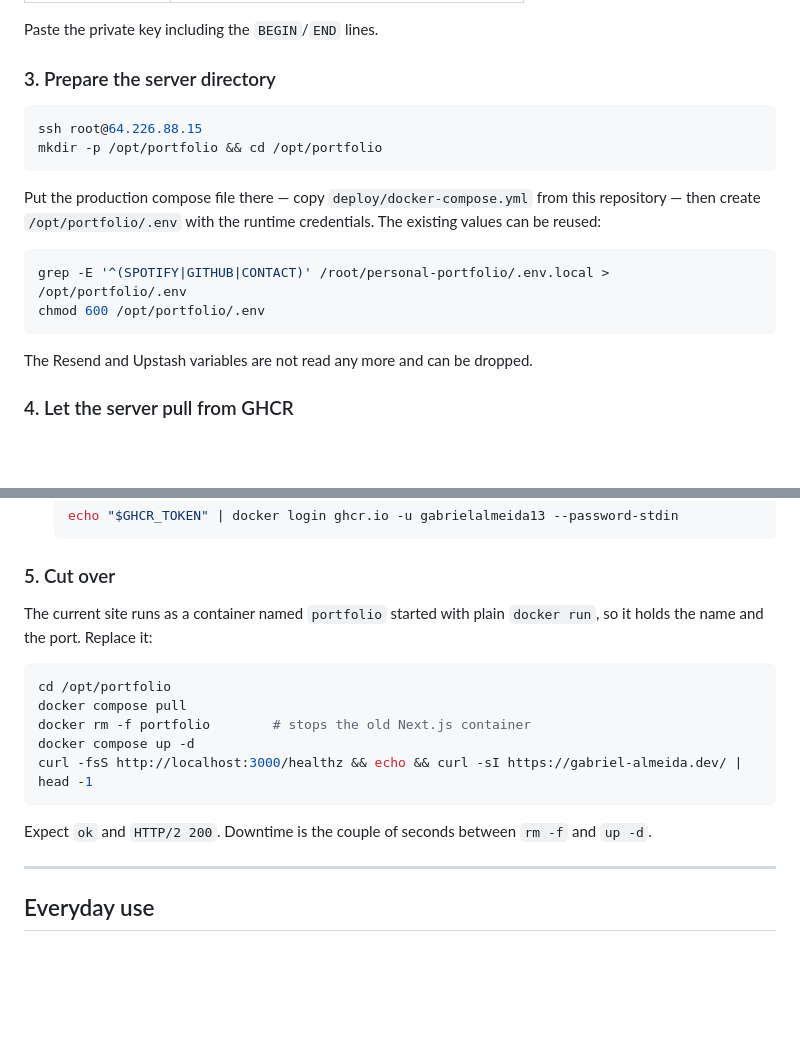
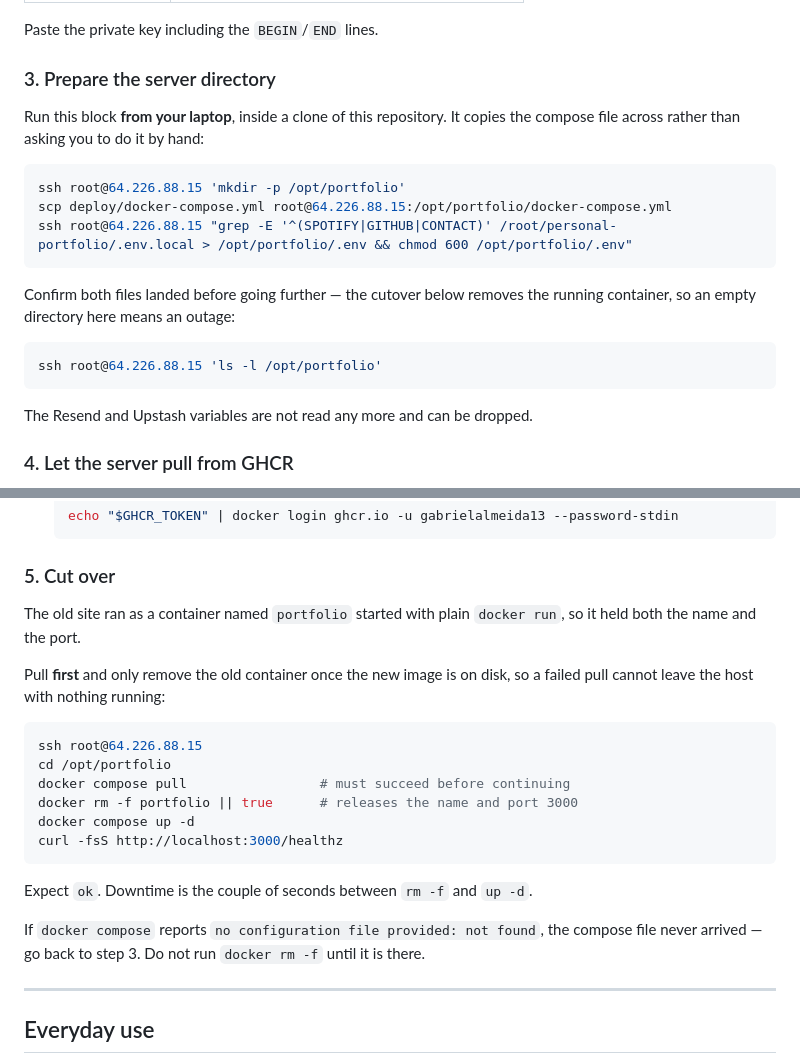
Before and after one commit to gabrielalmeida13/personal-portfolio, a Markdown page: deploy/README.md, 2 parts joined by grey strips. Rendered like a GitHub page; blank space fills up the shorter version.

Commit message:
docs: make the deploy runbook safe to paste
The setup block contained a manual step written as a shell comment, so
pasting the block skipped copying the compose file while still running
`docker rm -f portfolio`. That removed the running container and left
`docker compose` with no configuration to start anything from, taking the
site down.

- step 3 now copies the file with scp from the laptop and verifies both
  files landed before continuing
- the cutover pulls before removing anything, so a failed pull cannot leave
  the host with nothing running
- name the exact error that means the compose file is missing, and say not
  to remove the container until it is there

````diff
--- a/deploy/README.md
+++ b/deploy/README.md
@@ -43,18 +43,20 @@ Paste the private key including the `BEGIN`/`END` lines.
 
 ### 3. Prepare the server directory
 
+Run this block **from your laptop**, inside a clone of this repository. It
+copies the compose file across rather than asking you to do it by hand:
+
 ```bash
-ssh root@64.226.88.15
-mkdir -p /opt/portfolio && cd /opt/portfolio
+ssh root@64.226.88.15 'mkdir -p /opt/portfolio'
+scp deploy/docker-compose.yml root@64.226.88.15:/opt/portfolio/docker-compose.yml
+ssh root@64.226.88.15 "grep -E '^(SPOTIFY|GITHUB|CONTACT)' /root/personal-portfolio/.env.local > /opt/portfolio/.env && chmod 600 /opt/portfolio/.env"
 ```
 
-Put the production compose file there — copy `deploy/docker-compose.yml` from
-this repository — then create `/opt/portfolio/.env` with the runtime
-credentials. The existing values can be reused:
+Confirm both files landed before going further — the cutover below removes the
+running container, so an empty directory here means an outage:
 
 ```bash
-grep -E '^(SPOTIFY|GITHUB|CONTACT)' /root/personal-portfolio/.env.local > /opt/portfolio/.env
-chmod 600 /opt/portfolio/.env
+ssh root@64.226.88.15 'ls -l /opt/portfolio'
 ```
 
 The Resend and Upstash variables are not read any more and can be dropped.
@@ -75,19 +77,26 @@ The package is private by default. Either:
 
 ### 5. Cut over
 
-The current site runs as a container named `portfolio` started with plain
-`docker run`, so it holds the name and the port. Replace it:
+The old site ran as a container named `portfolio` started with plain
+`docker run`, so it held both the name and the port.
+
+Pull **first** and only remove the old container once the new image is on
+disk, so a failed pull cannot leave the host with nothing running:
 
 ```bash
+ssh root@64.226.88.15
 cd /opt/portfolio
-docker compose pull
-docker rm -f portfolio        # stops the old Next.js container
+docker compose pull                 # must succeed before continuing
+docker rm -f portfolio || true      # releases the name and port 3000
 docker compose up -d
-curl -fsS http://localhost:3000/healthz && echo && curl -sI https://gabriel-almeida.dev/ | head -1
+curl -fsS http://localhost:3000/healthz
 ```
 
-Expect `ok` and `HTTP/2 200`. Downtime is the couple of seconds between
-`rm -f` and `up -d`.
+Expect `ok`. Downtime is the couple of seconds between `rm -f` and `up -d`.
+
+If `docker compose` reports `no configuration file provided: not found`, the
+compose file never arrived — go back to step 3. Do not run `docker rm -f`
+until it is there.
 
 ---
 
````
